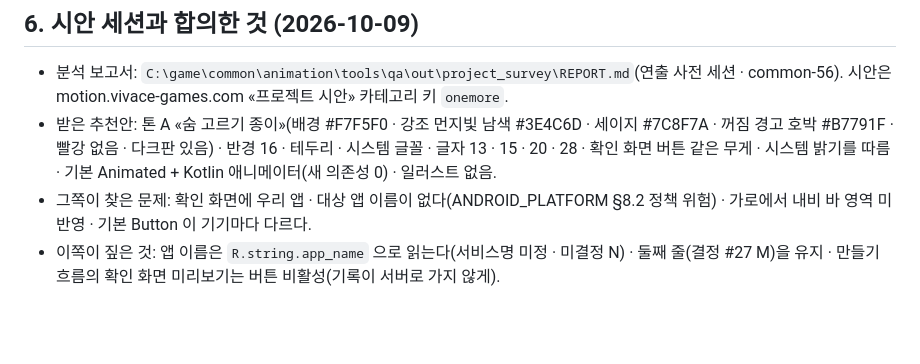
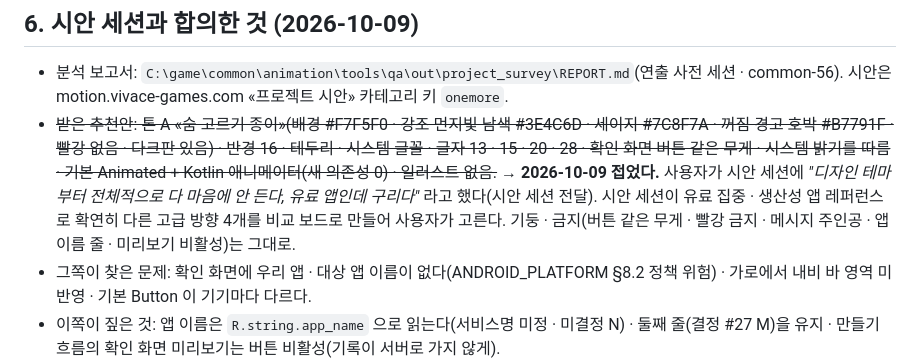
Before and after one commit to sonwheesung/OneMoreThought, a Markdown page: docs/review/2026-10-09-ui-direction.md, the part around the change. Rendered like a GitHub page; blank space fills up the shorter version.

Commit message:
261009 :: [UI] 톤 A 를 접었다(사용자: 테마부터 마음에 안 든다) · 시안 세션이 고급 방향 4개를 비교 보드로
Co-Authored-By: Claude Opus 5.5 (1M context) <noreply@anthropic.com>

```diff
--- a/docs/review/2026-10-09-ui-direction.md
+++ b/docs/review/2026-10-09-ui-direction.md
@@ -58,6 +58,6 @@
 ## 6. 시안 세션과 합의한 것 (2026-10-09)
 
 - 분석 보고서: `C:\game\common\animation\tools\qa\out\project_survey\REPORT.md`(연출 사전 세션 · common-56). 시안은 motion.vivace-games.com «프로젝트 시안» 카테고리 키 `onemore`.
-- 받은 추천안: 톤 A «숨 고르기 종이»(배경 #F7F5F0 · 강조 먼지빛 남색 #3E4C6D · 세이지 #7C8F7A · 꺼짐 경고 호박 #B7791F · 빨강 없음 · 다크판 있음) · 반경 16 · 테두리 · 시스템 글꼴 · 글자 13 · 15 · 20 · 28 · 확인 화면 버튼 같은 무게 · 시스템 밝기를 따름 · 기본 Animated + Kotlin 애니메이터(새 의존성 0) · 일러스트 없음.
+- ~~받은 추천안: 톤 A «숨 고르기 종이»(배경 #F7F5F0 · 강조 먼지빛 남색 #3E4C6D · 세이지 #7C8F7A · 꺼짐 경고 호박 #B7791F · 빨강 없음 · 다크판 있음) · 반경 16 · 테두리 · 시스템 글꼴 · 글자 13 · 15 · 20 · 28 · 확인 화면 버튼 같은 무게 · 시스템 밝기를 따름 · 기본 Animated + Kotlin 애니메이터(새 의존성 0) · 일러스트 없음.~~ → **2026-10-09 접었다.** 사용자가 시안 세션에 *"디자인 테마부터 전체적으로 다 마음에 안 든다, 유료 앱인데 구리다"* 라고 했다(시안 세션 전달). 시안 세션이 유료 집중 · 생산성 앱 레퍼런스로 확연히 다른 고급 방향 4개를 비교 보드로 만들어 사용자가 고른다. 기둥 · 금지(버튼 같은 무게 · 빨강 금지 · 메시지 주인공 · 앱 이름 줄 · 미리보기 비활성)는 그대로.
 - 그쪽이 찾은 문제: 확인 화면에 우리 앱 · 대상 앱 이름이 없다(ANDROID_PLATFORM §8.2 정책 위험) · 가로에서 내비 바 영역 미반영 · 기본 Button 이 기기마다 다르다.
 - 이쪽이 짚은 것: 앱 이름은 `R.string.app_name` 으로 읽는다(서비스명 미정 · 미결정 N) · 둘째 줄(결정 #27 M)을 유지 · 만들기 흐름의 확인 화면 미리보기는 버튼 비활성(기록이 서버로 가지 않게).
```
